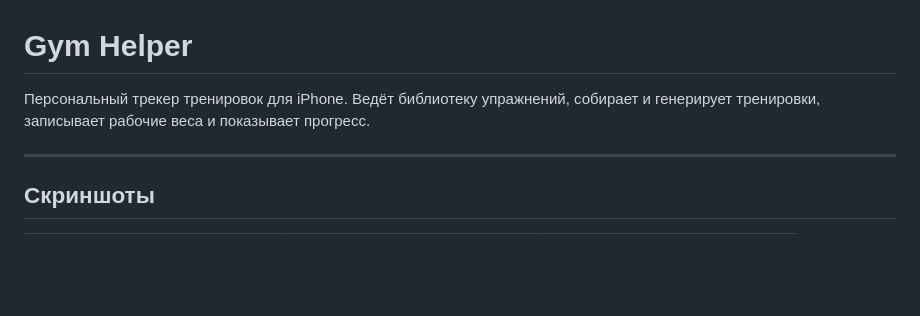
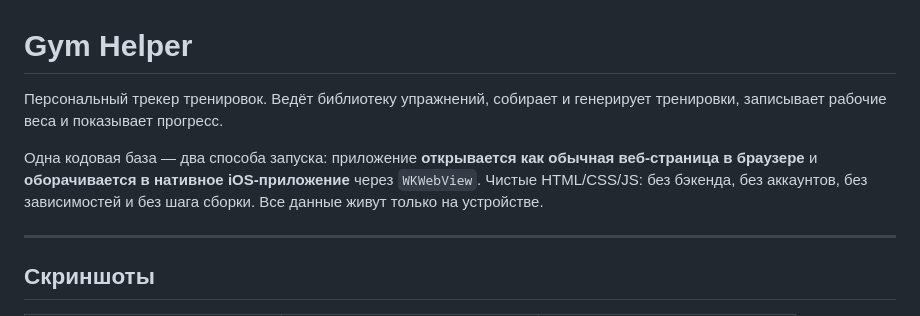
Before and after one commit to BratFedya/Gym_helper, a Markdown page: README.md, the part around the change. Rendered like a GitHub page; blank space fills up the shorter version.

Commit message:
Clarify intro: runs both in a browser and as a native iOS app
Co-Authored-By: Claude Opus 4.8 <noreply@anthropic.com>

```diff
--- a/README.md
+++ b/README.md
@@ -1,6 +1,8 @@
 # Gym Helper
 
-Персональный трекер тренировок для iPhone. Ведёт библиотеку упражнений, собирает и генерирует тренировки, записывает рабочие веса и показывает прогресс.
+Персональный трекер тренировок. Ведёт библиотеку упражнений, собирает и генерирует тренировки, записывает рабочие веса и показывает прогресс.
+
+Одна кодовая база — два способа запуска: приложение **открывается как обычная веб-страница в браузере** и **оборачивается в нативное iOS-приложение** через `WKWebView`. Чистые HTML/CSS/JS: без бэкенда, без аккаунтов, без зависимостей и без шага сборки. Все данные живут только на устройстве.
 
 ---
 
```
